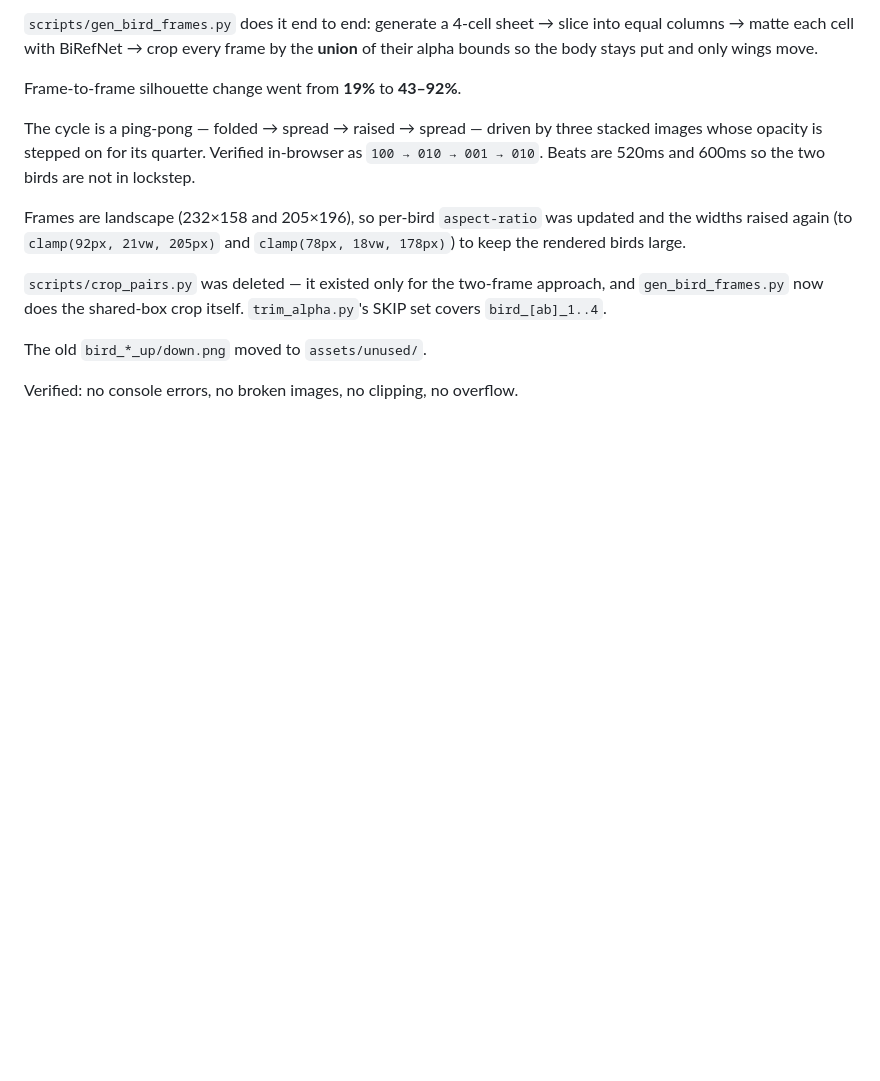
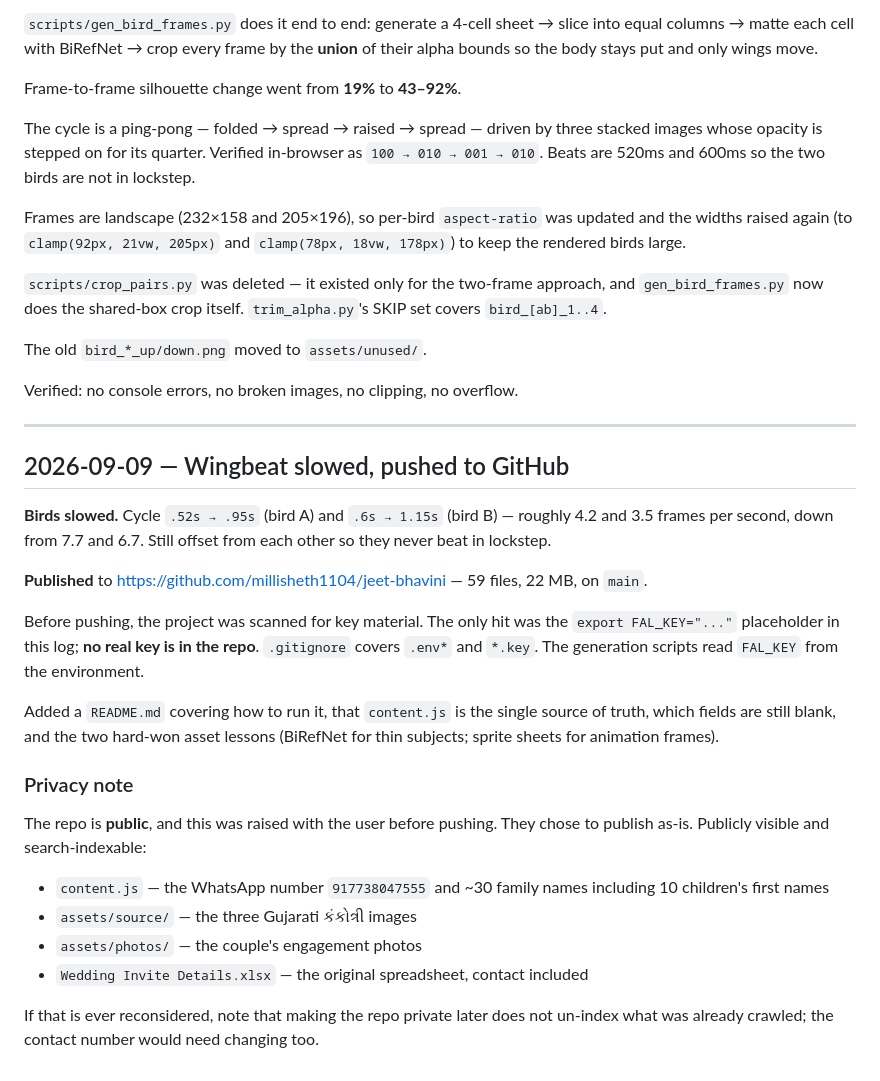
Before and after one commit to millisheth1104/jeet-bhavini, a Markdown page: BUILD_LOG.md, the part around the change. Drawn GitHub-style; blank space fills up the shorter version.

Commit message:
Slow the bird wingbeat and log the release
Cycle .52s -> .95s and .6s -> 1.15s, about 4.2 and 3.5 fps. The two birds stay
offset so they never beat in lockstep.

Co-Authored-By: Claude Opus 5 <noreply@anthropic.com>

```diff
--- a/BUILD_LOG.md
+++ b/BUILD_LOG.md
@@ -432,3 +432,37 @@ approach, and `gen_bird_frames.py` now does the shared-box crop itself.
 The old `bird_*_up/down.png` moved to `assets/unused/`.
 
 Verified: no console errors, no broken images, no clipping, no overflow.
+
+---
+
+## 2026-09-09 — Wingbeat slowed, pushed to GitHub
+
+**Birds slowed.** Cycle `.52s → .95s` (bird A) and `.6s → 1.15s` (bird B) —
+roughly 4.2 and 3.5 frames per second, down from 7.7 and 6.7. Still offset from
+each other so they never beat in lockstep.
+
+**Published** to <https://github.com/millisheth1104/jeet-bhavini> — 59 files,
+22 MB, on `main`.
+
+Before pushing, the project was scanned for key material. The only hit was the
+`export FAL_KEY="..."` placeholder in this log; **no real key is in the repo**.
+`.gitignore` covers `.env*` and `*.key`. The generation scripts read `FAL_KEY`
+from the environment.
+
+Added a `README.md` covering how to run it, that `content.js` is the single
+source of truth, which fields are still blank, and the two hard-won asset
+lessons (BiRefNet for thin subjects; sprite sheets for animation frames).
+
+### Privacy note
+
+The repo is **public**, and this was raised with the user before pushing. They
+chose to publish as-is. Publicly visible and search-indexable:
+
+- `content.js` — the WhatsApp number `917738047555` and ~30 family names
+  including 10 children's first names
+- `assets/source/` — the three Gujarati કંકોત્રી images
+- `assets/photos/` — the couple's engagement photos
+- `Wedding Invite Details.xlsx` — the original spreadsheet, contact included
+
+If that is ever reconsidered, note that making the repo private later does not
+un-index what was already crawled; the contact number would need changing too.
```
